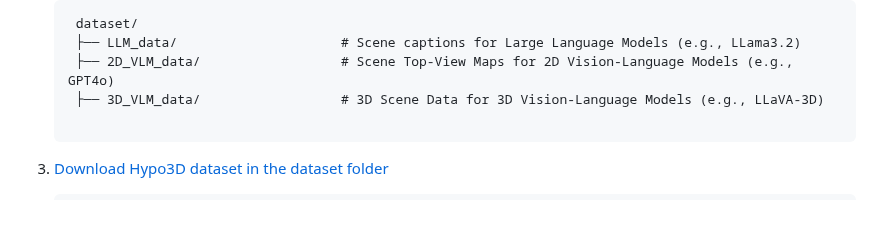
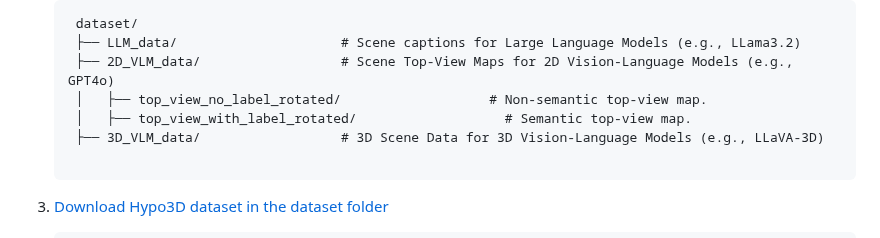
Before and after one commit to LuxiaraQian/Hypo3D, a Markdown page: README.md, the part around the change. GitHub-like rendering; blank space fills up the shorter version.

````diff
--- a/README.md
+++ b/README.md
@@ -61,6 +61,8 @@ Hypo3D/
     dataset/
     ├── LLM_data/                     # Scene captions for Large Language Models (e.g., LLama3.2)
     ├── 2D_VLM_data/                  # Scene Top-View Maps for 2D Vision-Language Models (e.g., GPT4o)
+    │   ├── top_view_no_label_rotated/                   # Non-semantic top-view map.
+    │   ├── top_view_with_label_rotated/                   # Semantic top-view map.
     ├── 3D_VLM_data/                  # 3D Scene Data for 3D Vision-Language Models (e.g., LLaVA-3D)
 
     ```
````
